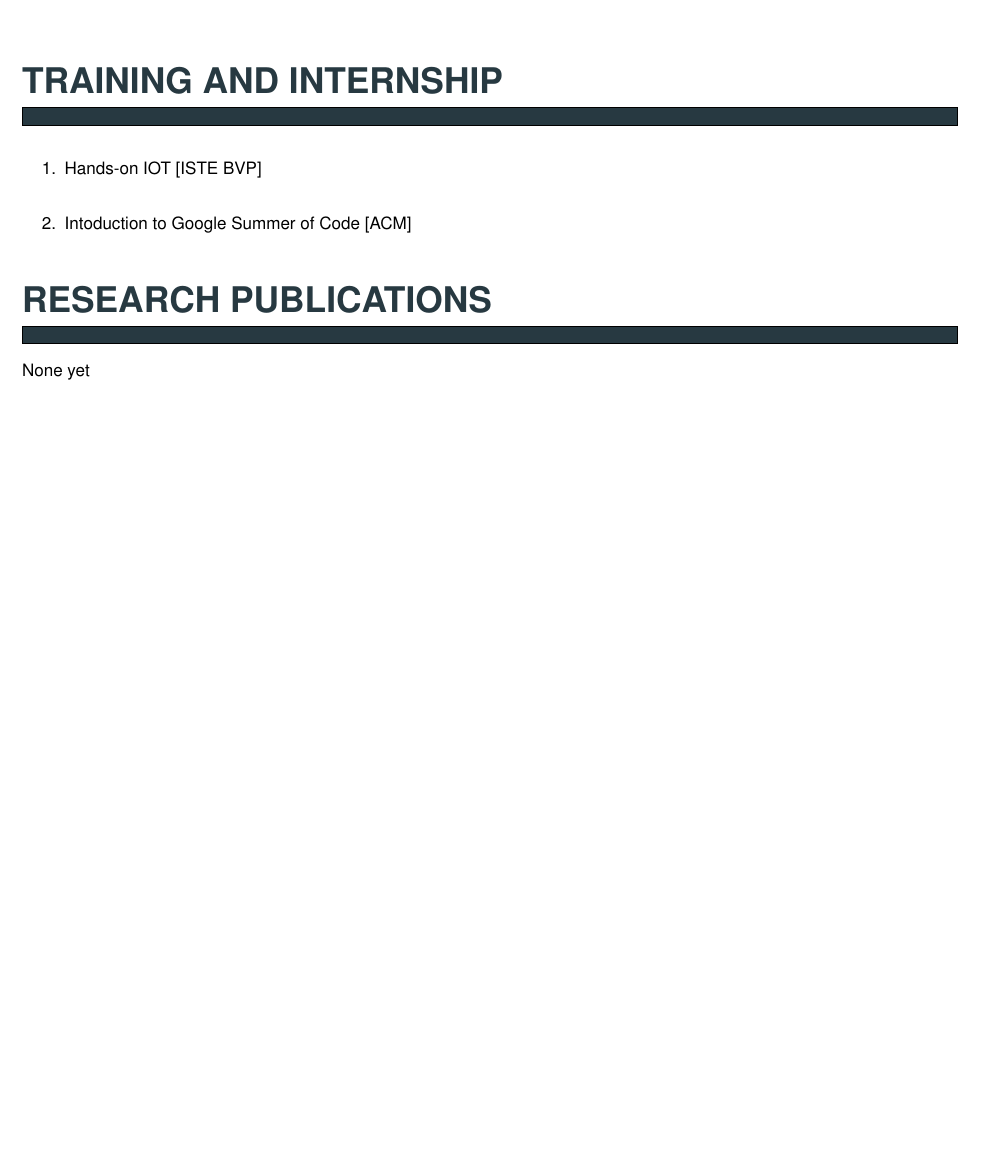
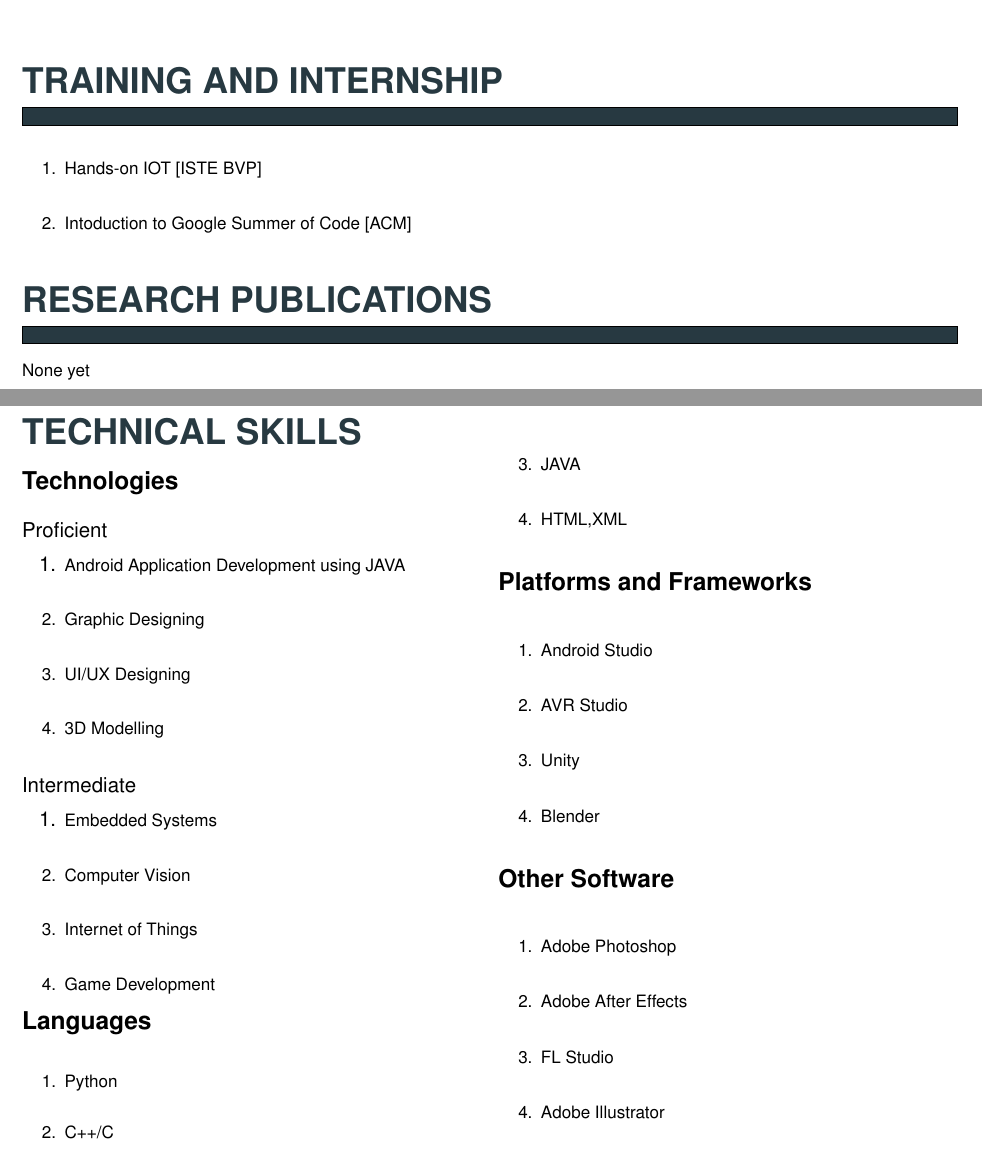
Before and after one commit to shivam-grover/shivamgrover_Resume, a LaTeX CV (ShivamGrover_Resume.tex): part of page 2 of 2 before the commit and two parts of pages 2 and 3 of 3 after it, the two joined at a grey line, cut so that both start at the same text, the shorter picture padded with empty space. Compiled offline with pdfLaTeX.

Commit message:
Updated section 7, TECHNICAL SKILLS

```diff
--- a/ShivamGrover_Resume.tex
+++ b/ShivamGrover_Resume.tex
@@ -244,4 +244,79 @@ None yet
 }}
 \end{minipage}
 
+\vspace{5mm}
+
+\begin{minipage}{0.95\textwidth}
+
+\begin{multicols}{2}
+
+\begin{huge}
+\textbf{\color{theme}TECHNICAL SKILLS}
+\end{huge}
+
+\vspace{3mm}
+
+\color{black}
+\Large\textbf{{Technologies}}\\
+
+\begin{minipage}{0.5\textwidth}
+
+\large{Proficient}
+\begin{enumerate}
+\item \normalsize{Android Application Development using JAVA}\\
+\item Graphic Designing\\
+\item UI/UX Designing\\
+\item 3D Modelling\\
+
+\end{enumerate}
+\large{Intermediate}
+\begin{enumerate}
+\item \normalsize{Embedded Systems}\\
+\item Computer Vision\\
+\item Internet of Things\\
+\item Game Development\\
+\end{enumerate}
+
+\end{minipage}
+
+
+\Large\textbf{{Languages}}\\
+\begin{enumerate}
+\normalsize {\item Python}\\
+\item C++/C\\
+\item JAVA\\
+\item HTML,XML\\
+
+\end{enumerate}
+
+
+
+\Large\textbf{{Platforms and Frameworks}}\\
+\begin{enumerate}
+\normalsize {\item Android Studio}\\
+\item AVR Studio\\
+\item Unity\\
+\item Blender\\
+
+\end{enumerate}
+
+\Large\textbf{{Other Software}}\\
+\begin{enumerate}
+\normalsize {\item {Adobe Photoshop}}\\
+\item Adobe After Effects\\
+\item FL Studio\\
+\item Adobe Illustrator\\
+
+
+\end{enumerate}
+
+
+
+\end{multicols}
+
+\vspace{5mm}
+
+\end{minipage}
+
+
 \end{document}
```
Also changed, not shown: ShivamGrover_Resume.pdf, 2 other files.
